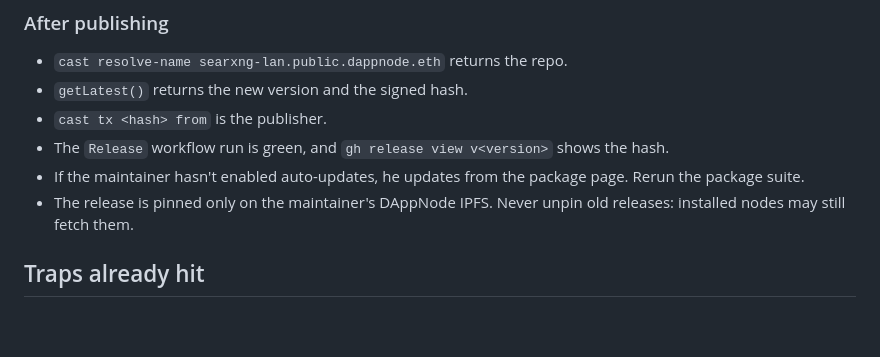
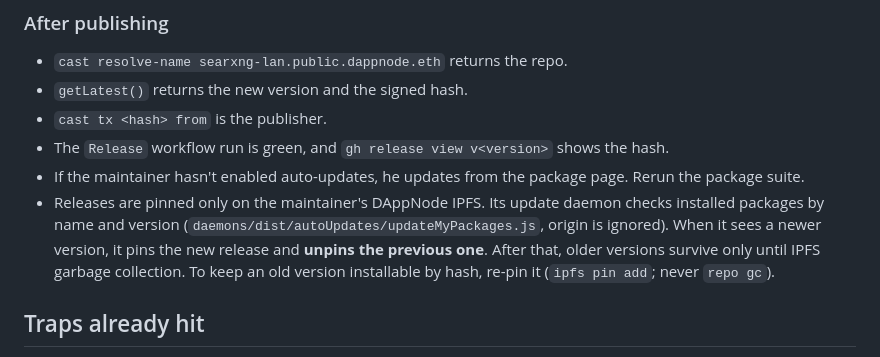
Before and after one commit to CPerezz/searxng-lan-dappnode-package, a Markdown page: CLAUDE.md, the part around the change. Drawn GitHub-style; blank space fills up the shorter version.

Commit message:
CLAUDE.md: dappmanager unpins the previous release after an update

```diff
--- a/CLAUDE.md
+++ b/CLAUDE.md
@@ -199,8 +199,10 @@ cast call 0x5f4eC3Df9cbd43714FE2740f5E3616155c5b8419 "latestAnswer()(int256)" --
 - `cast tx <hash> from` is the publisher.
 - The `Release` workflow run is green, and `gh release view v<version>` shows the hash.
 - If the maintainer hasn't enabled auto-updates, he updates from the package page. Rerun the package suite.
-- The release is pinned only on the maintainer's DAppNode IPFS. Never unpin old releases: installed nodes may still
-  fetch them.
+- Releases are pinned only on the maintainer's DAppNode IPFS. Its update daemon checks installed packages by name
+  and version (`daemons/dist/autoUpdates/updateMyPackages.js`, origin is ignored). When it sees a newer version, it
+  pins the new release and **unpins the previous one**. After that, older versions survive only until IPFS garbage
+  collection. To keep an old version installable by hash, re-pin it (`ipfs pin add`; never `repo gc`).
 
 ## Traps already hit
 
```
